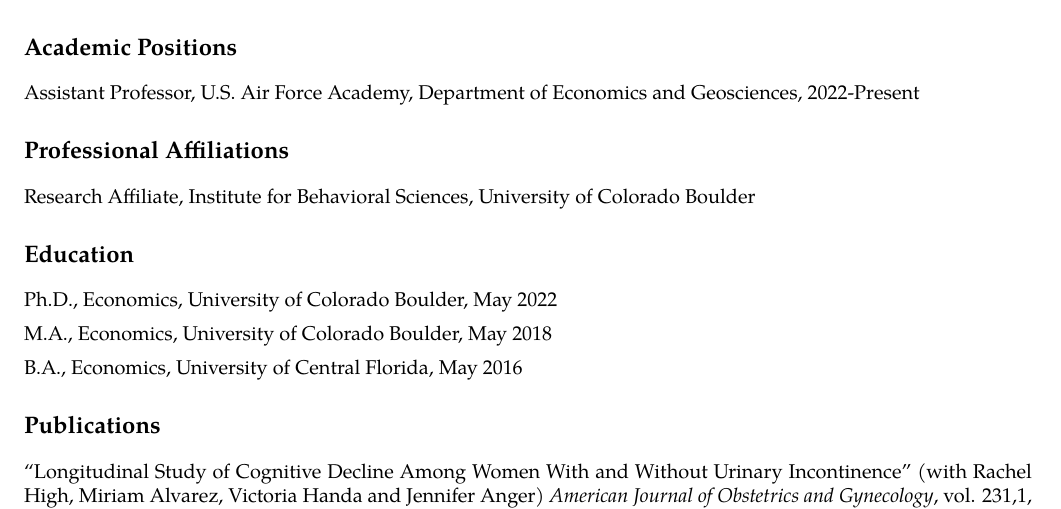
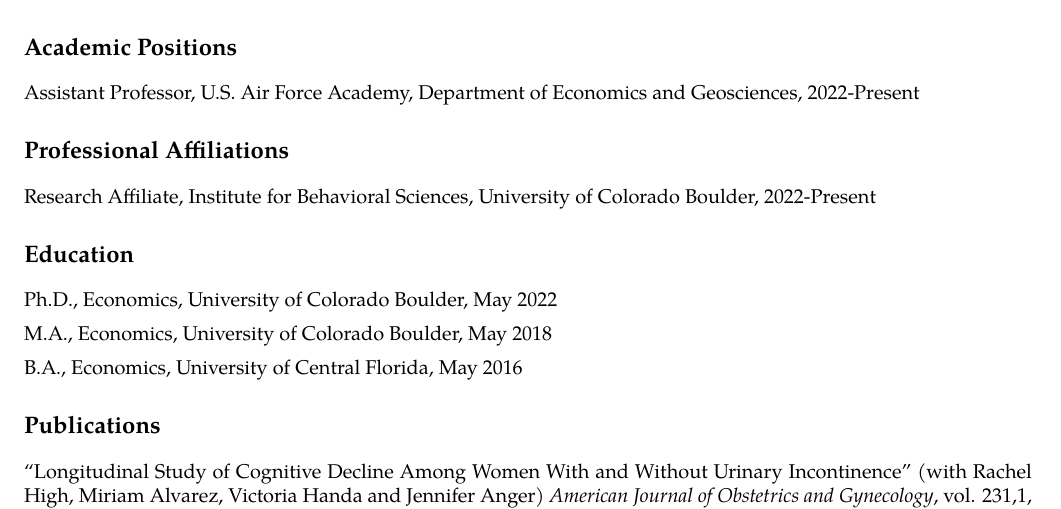
Before and after one commit to brachchampion/cv, a LaTeX CV (cv_champion.tex): part of page 1 of 2, cut so that both start at the same text. Compiled offline with pdfLaTeX.

Commit message:
added ibs

```diff
--- a/cv_champion.tex
+++ b/cv_champion.tex
@@ -102,7 +102,7 @@
   Assistant Professor, U.S. Air Force Academy, Department of Economics and Geosciences, 2022-Present
 
 \section*{Professional Affiliations}
-  Research Affiliate, Institute for Behavioral Sciences, University of Colorado Boulder
+  Research Affiliate, Institute for Behavioral Sciences, University of Colorado Boulder, 2022-Present
 
 \section*{Education}
   Ph.D., Economics, University of Colorado Boulder, May 2022
```
Also changed, not shown: cv_champion.pdf.
